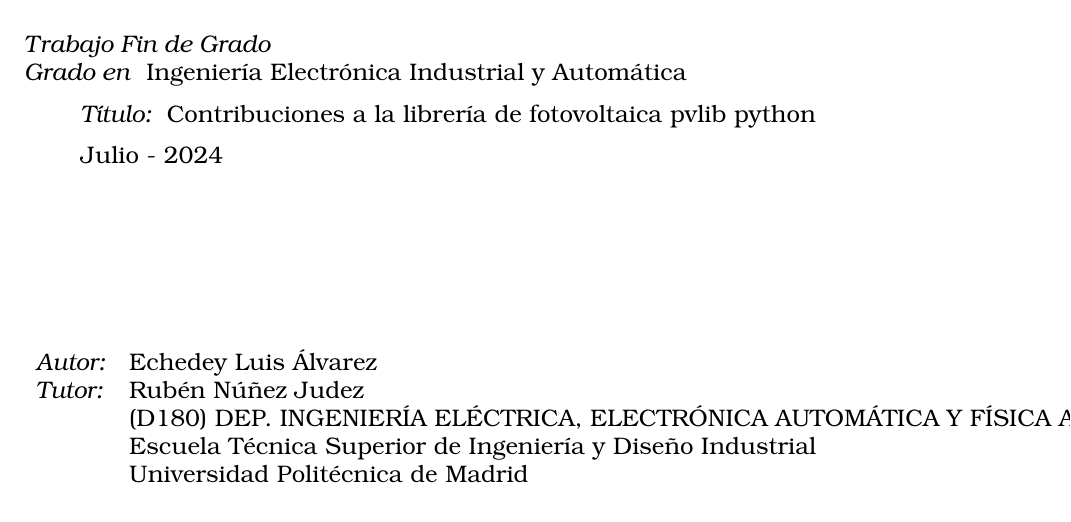
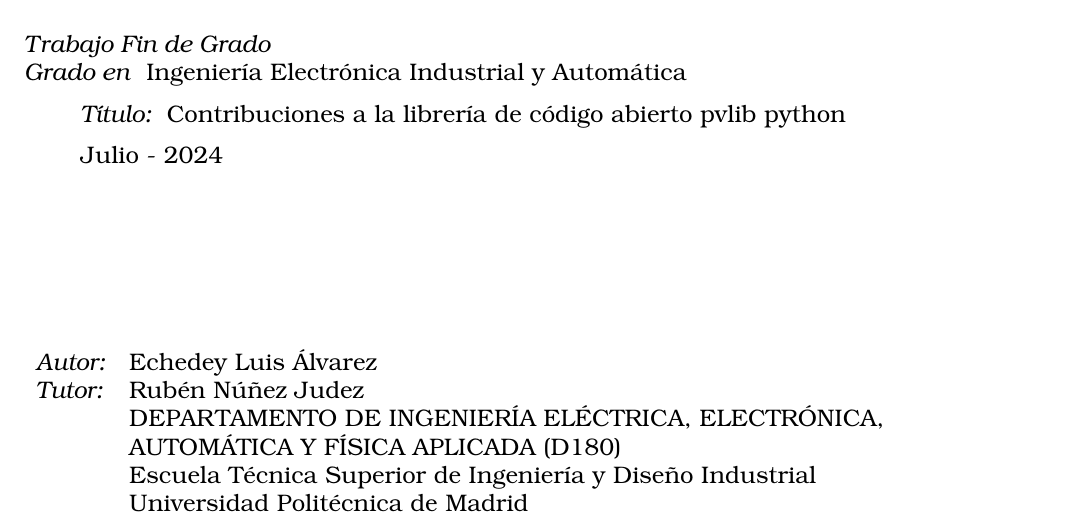
Before and after one commit to echedey-ls/TFG_EchedeyLuis, a LaTeX thesis (TFG_EchedeyLuisAlvarez.tex, which reads secciones/_DatosTFG.tex): part of page 2 of 18, cut so that both start at the same text. Compiled offline with pdfLaTeX.

Commit message:
Change title and fix portada

```diff
--- a/secciones/_DatosTFG.tex
+++ b/secciones/_DatosTFG.tex
@@ -9,13 +9,13 @@
 \newcommand{\Grado}{ Ingeniería Electrónica Industrial y Automática }
 
 %% Escribe el Título del Trabajo:
-\newcommand{\TituloTFG}{ Contribuciones a la librería de fotovoltaica pvlib python }
+\newcommand{\TituloTFG}{ Contribuciones a la librería de código abierto pvlib python }
 
 %% Escribe Nombre y Apellidos del Tutor del trabajo:
 \newcommand{\NombreTutor}{ Rubén Núñez Judez }
 
 % Escribe el Departamento al que pertenece el Tutor:
-\newcommand{\Departamento}{ (D180) DEP. INGENIERÍA ELÉCTRICA, ELECTRÓNICA AUTOMÁTICA Y FÍSICA APLICADA }
+\newcommand{\Departamento}{ DEPARTAMENTO DE INGENIERÍA ELÉCTRICA, ELECTRÓNICA, \\ & AUTOMÁTICA Y FÍSICA APLICADA (D180) }
 
 % Escribe la fecha de lectura, en formato: Mes - Año
 \newcommand{\Fecha}{ Julio - 2024 }
```
Also changed, not shown: 1 other file.
